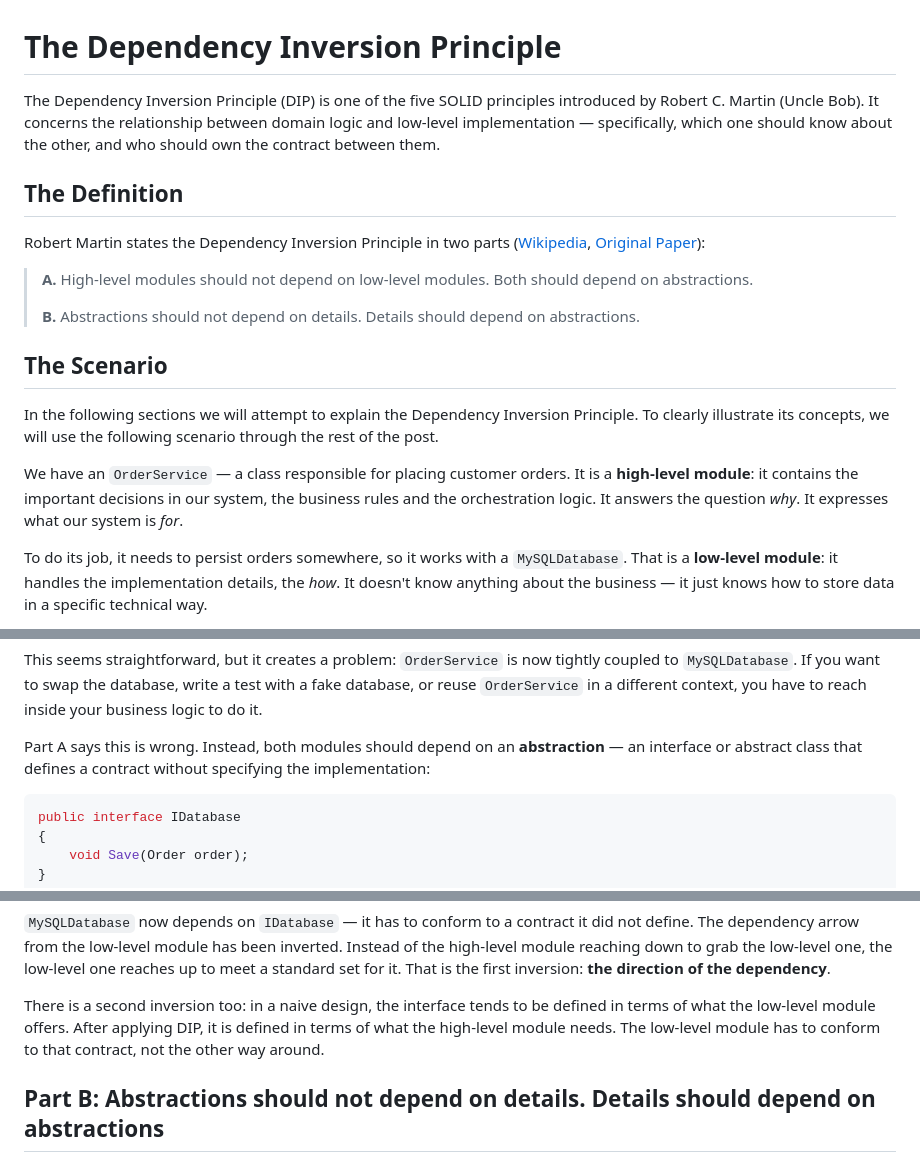
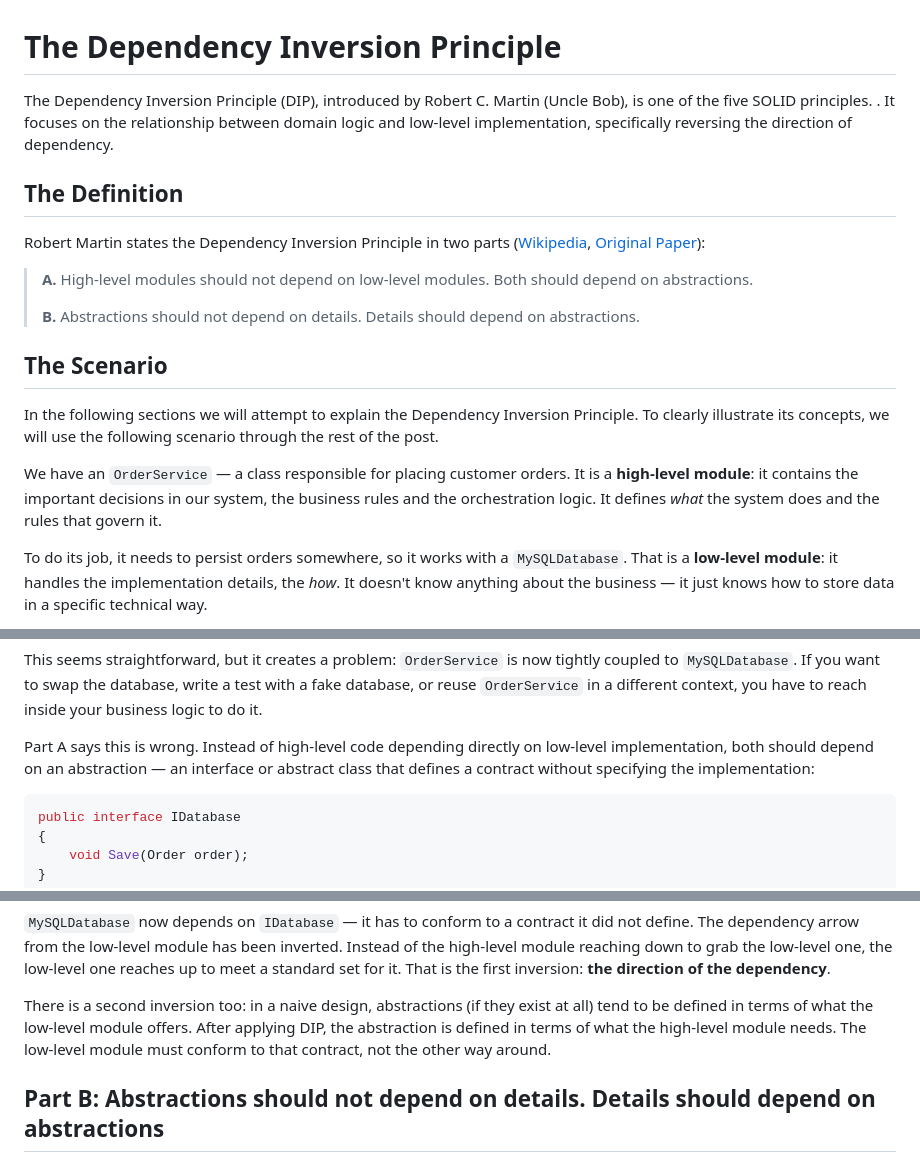
Before and after one commit to blimgr/page, a Markdown page: blog/dip.md, 3 parts joined by grey strips. Drawn GitHub-style.

Commit message:
fix: improve clarity and precision in the explanation of the Dependency Inversion Principle in dip.md

````diff
--- a/blog/dip.md
+++ b/blog/dip.md
@@ -1,6 +1,6 @@
 # The Dependency Inversion Principle
 
-The Dependency Inversion Principle (DIP) is one of the five SOLID principles introduced by Robert C. Martin (Uncle Bob). It concerns the relationship between domain logic and low-level implementation — specifically, which one should know about the other, and who should own the contract between them.
+The Dependency Inversion Principle (DIP), introduced by Robert C. Martin (Uncle Bob), is one of the five SOLID principles. . It focuses on the relationship between domain logic and low-level implementation, specifically reversing the direction of dependency.
 
 ## The Definition
 
@@ -15,7 +15,7 @@ Robert Martin states the Dependency Inversion Principle in two parts (<a href="h
 
 In the following sections we will attempt to explain the Dependency Inversion Principle. To clearly illustrate its concepts, we will use the following scenario through the rest of the post.
 
-We have an `OrderService` — a class responsible for placing customer orders. It is a **high-level module**: it contains the important decisions in our system, the business rules and the orchestration logic. It answers the question *why*. It expresses what our system is *for*.
+We have an `OrderService` — a class responsible for placing customer orders. It is a **high-level module**: it contains the important decisions in our system, the business rules and the orchestration logic. It defines *what* the system does and the rules that govern it.
 
 To do its job, it needs to persist orders somewhere, so it works with a `MySQLDatabase`. That is a **low-level module**: it handles the implementation details, the *how*. It doesn't know anything about the business — it just knows how to store data in a specific technical way.
 
@@ -46,7 +46,7 @@ public class OrderService
 
 This seems straightforward, but it creates a problem: `OrderService` is now tightly coupled to `MySQLDatabase`. If you want to swap the database, write a test with a fake database, or reuse `OrderService` in a different context, you have to reach inside your business logic to do it.
 
-Part A says this is wrong. Instead, both modules should depend on an **abstraction** — an interface or abstract class that defines a contract without specifying the implementation:
+Part A says this is wrong. Instead of high-level code depending directly on low-level implementation, both should depend on an abstraction — an interface or abstract class that defines a contract without specifying the implementation:
 
 ```csharp
 public interface IDatabase
@@ -100,7 +100,7 @@ OrderService  ──depends on──►  IDatabase  ◄──implements──  M
 
 `MySQLDatabase` now depends on `IDatabase` — it has to conform to a contract it did not define. The dependency arrow from the low-level module has been inverted. Instead of the high-level module reaching down to grab the low-level one, the low-level one reaches up to meet a standard set for it. That is the first inversion: **the direction of the dependency**.
 
-There is a second inversion too: in a naive design, the interface tends to be defined in terms of what the low-level module offers. After applying DIP, it is defined in terms of what the high-level module needs. The low-level module has to conform to that contract, not the other way around.
+There is a second inversion too: in a naive design, abstractions (if they exist at all) tend to be defined in terms of what the low-level module offers. After applying DIP, the abstraction is defined in terms of what the high-level module needs. The low-level module must conform to that contract, not the other way around.
 
 
 ## Part B: Abstractions should not depend on details. Details should depend on abstractions
````
